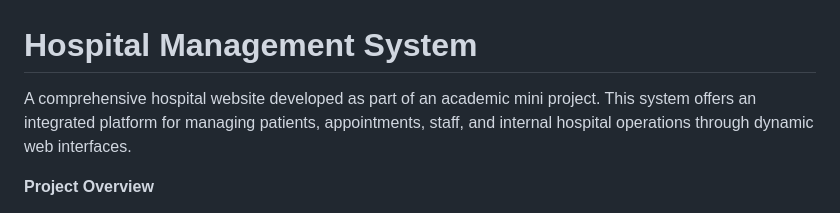
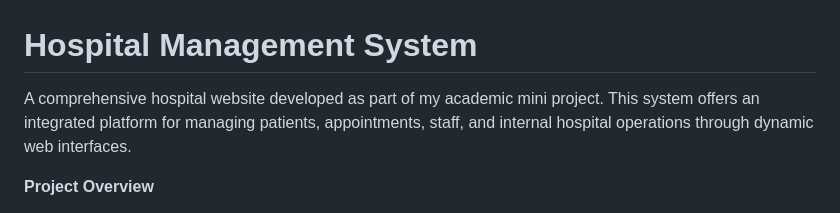
Before and after one commit to nikitasharmah/hospital-website, a Markdown page: README.md, the part around the change. Rendered like a GitHub page.

```diff
--- a/README.md
+++ b/README.md
@@ -1,6 +1,6 @@
 # Hospital Management System
 
-A comprehensive hospital website developed as part of an academic mini project. This system offers an integrated platform for managing patients, appointments, staff, and internal hospital operations through dynamic web interfaces.
+A comprehensive hospital website developed as part of my academic mini project. This system offers an integrated platform for managing patients, appointments, staff, and internal hospital operations through dynamic web interfaces.
 
 **Project Overview**
 
```
